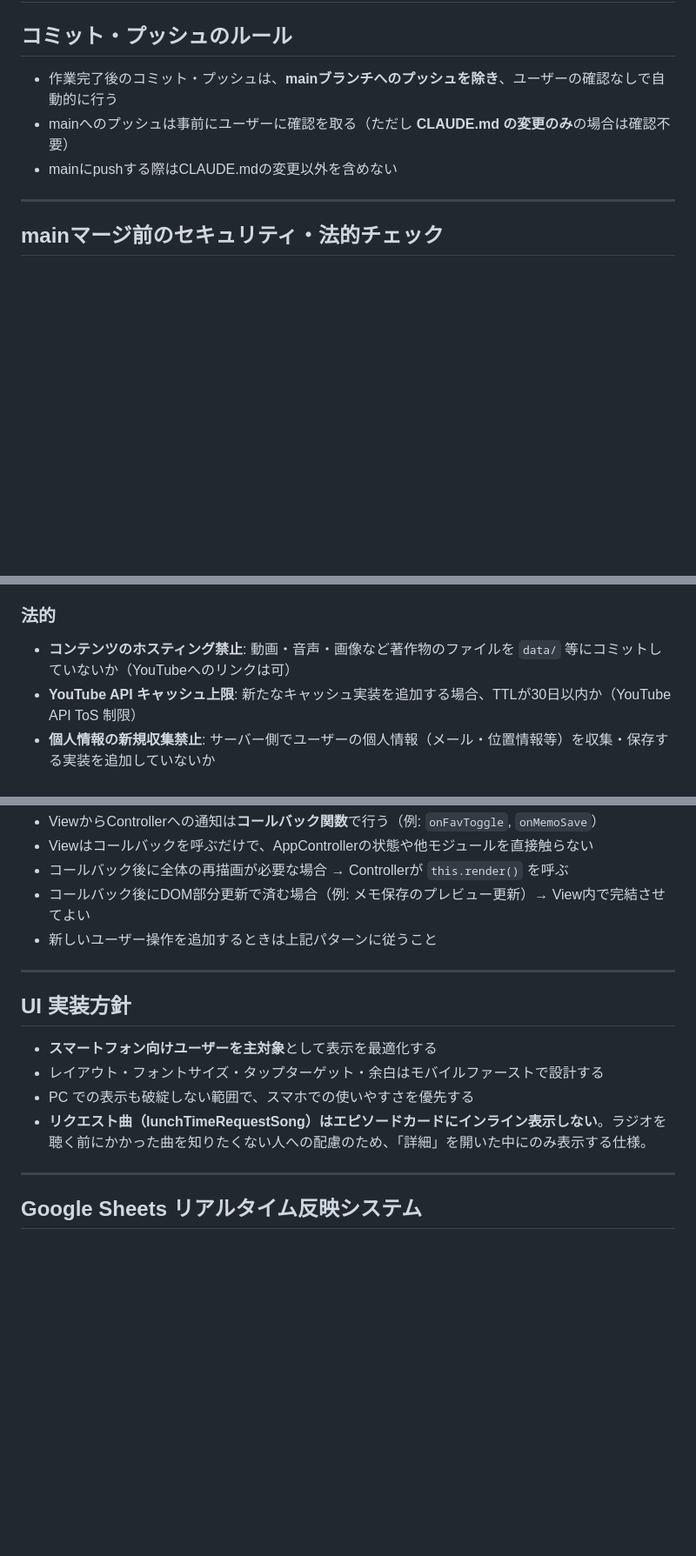
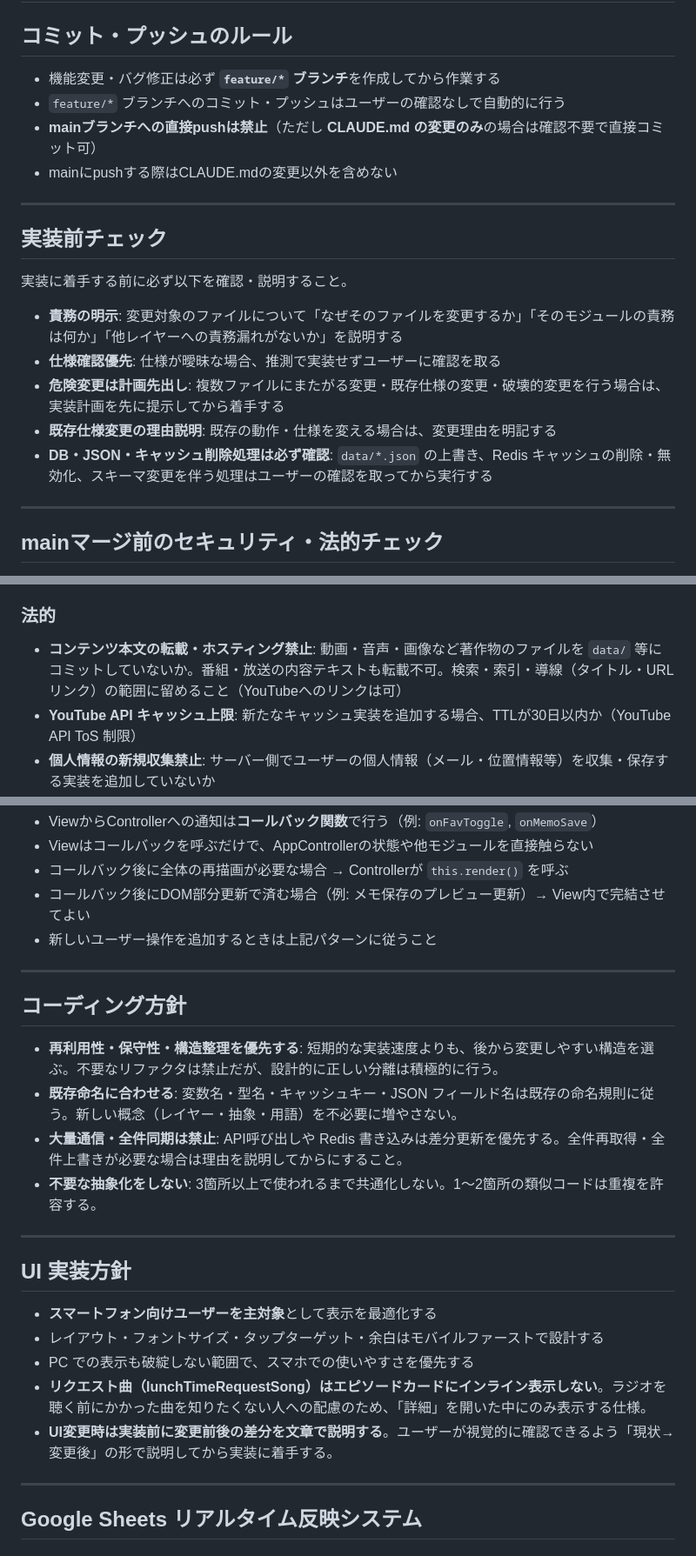
Before and after one commit to saku-day1/lieradio-front-, a Markdown page: CLAUDE.md, 3 parts joined by grey strips. Shown at 87% size. GitHub-like rendering; blank space fills up the shorter version.

Commit message:
docs(claude): 実装前チェック・コーディング方針・ブランチ運用ルールを追加
Co-Authored-By: Claude Sonnet 4.6 <noreply@anthropic.com>

```diff
--- a/CLAUDE.md
+++ b/CLAUDE.md
@@ -2,9 +2,22 @@
 
 ## コミット・プッシュのルール
 
-- 作業完了後のコミット・プッシュは、**mainブランチへのプッシュを除き**、ユーザーの確認なしで自動的に行う
-- mainへのプッシュは事前にユーザーに確認を取る（ただし **CLAUDE.md の変更のみ**の場合は確認不要）
+- 機能変更・バグ修正は必ず **`feature/*` ブランチ**を作成してから作業する
+- `feature/*` ブランチへのコミット・プッシュはユーザーの確認なしで自動的に行う
+- **mainブランチへの直接pushは禁止**（ただし **CLAUDE.md の変更のみ**の場合は確認不要で直接コミット可）
 - mainにpushする際はCLAUDE.mdの変更以外を含めない
+
+---
+
+## 実装前チェック
+
+実装に着手する前に必ず以下を確認・説明すること。
+
+- **責務の明示**: 変更対象のファイルについて「なぜそのファイルを変更するか」「そのモジュールの責務は何か」「他レイヤーへの責務漏れがないか」を説明する
+- **仕様確認優先**: 仕様が曖昧な場合、推測で実装せずユーザーに確認を取る
+- **危険変更は計画先出し**: 複数ファイルにまたがる変更・既存仕様の変更・破壊的変更を行う場合は、実装計画を先に提示してから着手する
+- **既存仕様変更の理由説明**: 既存の動作・仕様を変える場合は、変更理由を明記する
+- **DB・JSON・キャッシュ削除処理は必ず確認**: `data/*.json` の上書き、Redis キャッシュの削除・無効化、スキーマ変更を伴う処理はユーザーの確認を取ってから実行する
 
 ---
 
@@ -19,7 +32,7 @@ mainへのマージ前に、以下の観点で変更差分を確認する。**
 - **レートリミットの実効性**: インメモリ状態に頼った制御を追加していないか（Vercelは複数インスタンス起動のためインメモリ状態は無効。カウンターはRedisで持つこと）
 
 ### 法的
-- **コンテンツのホスティング禁止**: 動画・音声・画像など著作物のファイルを `data/` 等にコミットしていないか（YouTubeへのリンクは可）
+- **コンテンツ本文の転載・ホスティング禁止**: 動画・音声・画像など著作物のファイルを `data/` 等にコミットしていないか。番組・放送の内容テキストも転載不可。検索・索引・導線（タイトル・URLリンク）の範囲に留めること（YouTubeへのリンクは可）
 - **YouTube API キャッシュ上限**: 新たなキャッシュ実装を追加する場合、TTLが30日以内か（YouTube API ToS 制限）
 - **個人情報の新規収集禁止**: サーバー側でユーザーの個人情報（メール・位置情報等）を収集・保存する実装を追加していないか
 
@@ -154,12 +167,22 @@ YouTube API動画データと、Excel管理の詳細メタデータを結合す
 
 ---
 
+## コーディング方針
+
+- **再利用性・保守性・構造整理を優先する**: 短期的な実装速度よりも、後から変更しやすい構造を選ぶ。不要なリファクタは禁止だが、設計的に正しい分離は積極的に行う。
+- **既存命名に合わせる**: 変数名・型名・キャッシュキー・JSON フィールド名は既存の命名規則に従う。新しい概念（レイヤー・抽象・用語）を不必要に増やさない。
+- **大量通信・全件同期は禁止**: API呼び出しや Redis 書き込みは差分更新を優先する。全件再取得・全件上書きが必要な場合は理由を説明してからにすること。
+- **不要な抽象化をしない**: 3箇所以上で使われるまで共通化しない。1〜2箇所の類似コードは重複を許容する。
+
+---
+
 ## UI 実装方針
 
 - **スマートフォン向けユーザーを主対象**として表示を最適化する
 - レイアウト・フォントサイズ・タップターゲット・余白はモバイルファーストで設計する
 - PC での表示も破綻しない範囲で、スマホでの使いやすさを優先する
 - **リクエスト曲（lunchTimeRequestSong）はエピソードカードにインライン表示しない**。ラジオを聴く前にかかった曲を知りたくない人への配慮のため、「詳細」を開いた中にのみ表示する仕様。
+- **UI変更時は実装前に変更前後の差分を文章で説明する**。ユーザーが視覚的に確認できるよう「現状→変更後」の形で説明してから実装に着手する。
 
 ---
 
```
